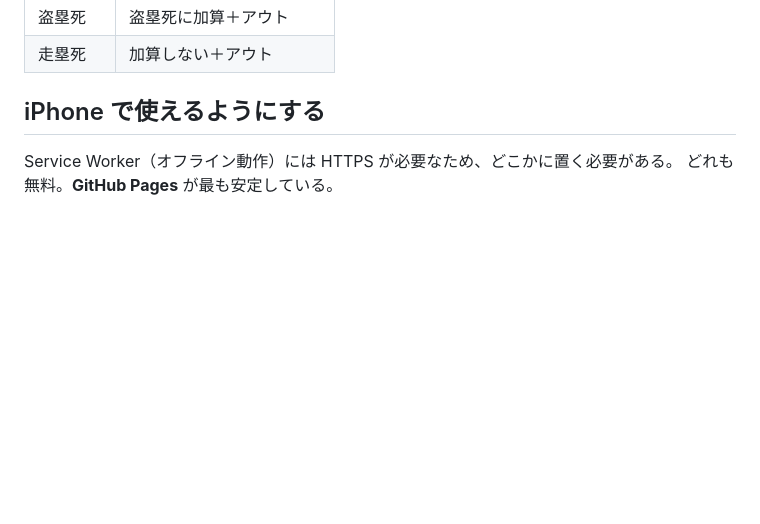
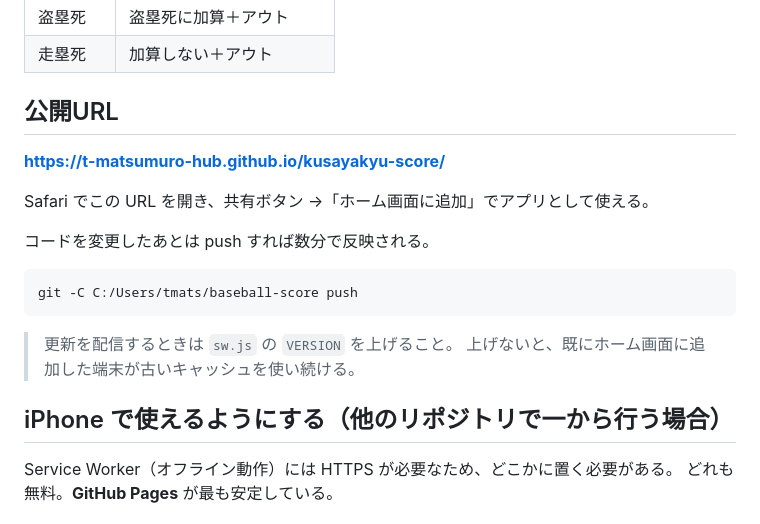
Before and after one commit to t-matsumuro-hub/kusayakyu-score, a Markdown page: README.md, the part around the change. Rendered like a GitHub page; blank space fills up the shorter version.

Commit message:
README に公開URLと更新手順を追記
Co-Authored-By: Claude Opus 5 <noreply@anthropic.com>

````diff
--- a/README.md
+++ b/README.md
@@ -158,7 +158,22 @@ N は「実際に打席に立った人数」。打順は次の打者を先回り
 | 盗塁死 | 盗塁死に加算＋アウト |
 | 走塁死 | 加算しない＋アウト |
 
-## iPhone で使えるようにする
+## 公開URL
+
+**https://t-matsumuro-hub.github.io/kusayakyu-score/**
+
+Safari でこの URL を開き、共有ボタン →「ホーム画面に追加」でアプリとして使える。
+
+コードを変更したあとは push すれば数分で反映される。
+
+```bash
+git -C C:/Users/tmats/baseball-score push
+```
+
+> 更新を配信するときは `sw.js` の `VERSION` を上げること。
+> 上げないと、既にホーム画面に追加した端末が古いキャッシュを使い続ける。
+
+## iPhone で使えるようにする（他のリポジトリで一から行う場合）
 
 Service Worker（オフライン動作）には HTTPS が必要なため、どこかに置く必要がある。
 どれも無料。**GitHub Pages** が最も安定している。
````
